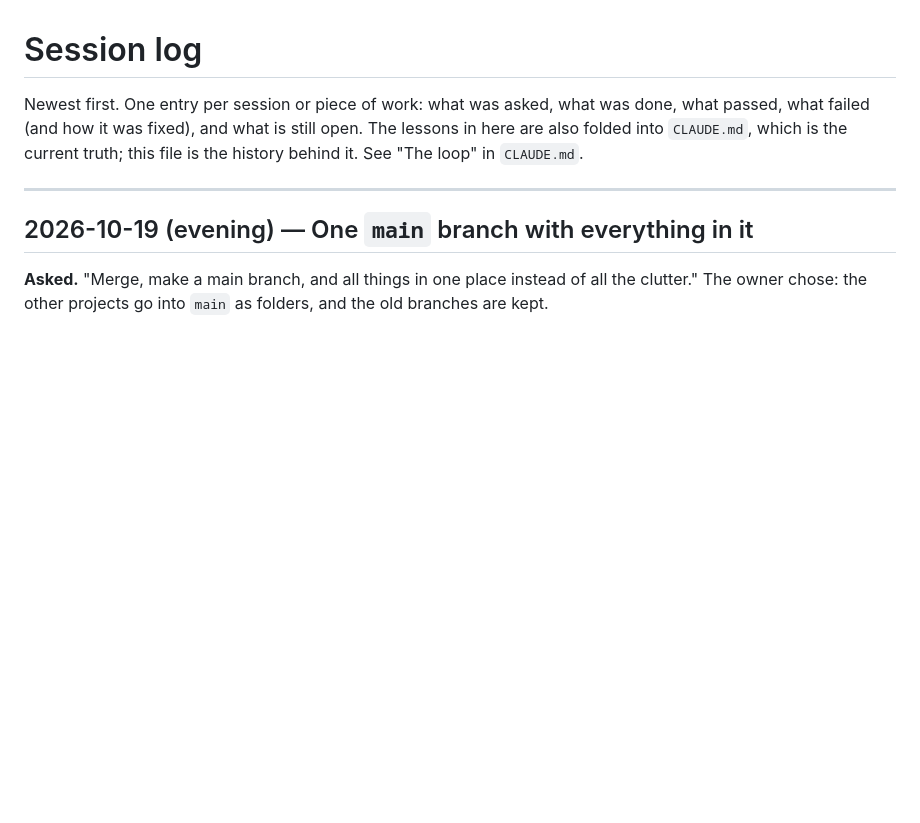
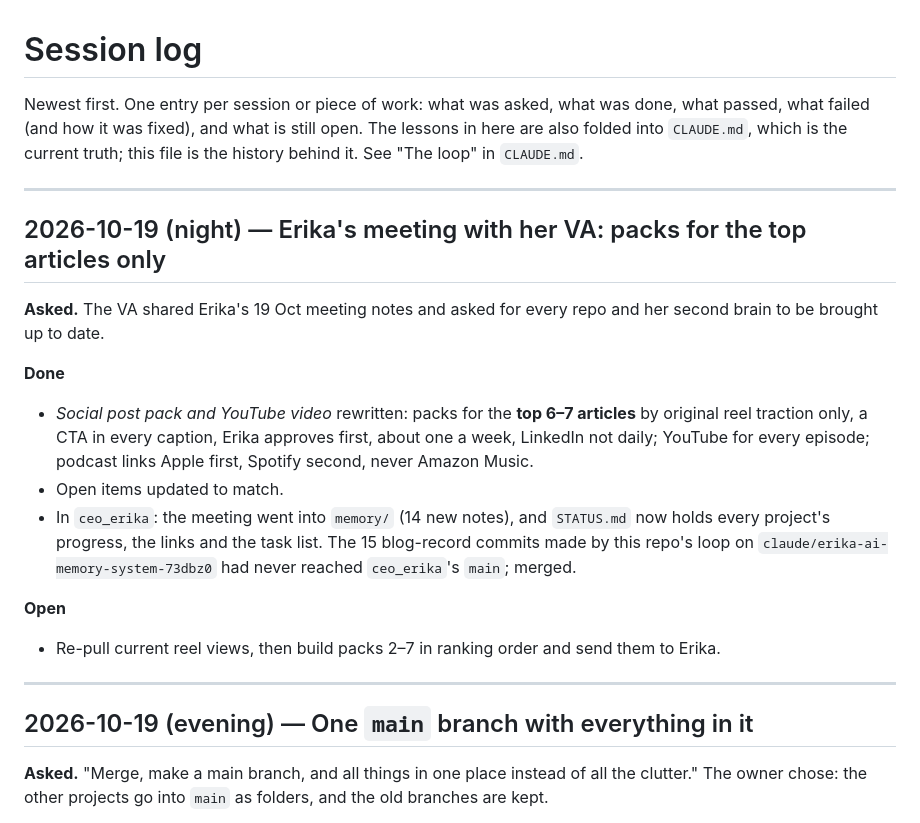
Before and after one commit to ptoayyazsharif/Erika_website, a Markdown page: SESSION-LOG.md, the part around the change. Drawn GitHub-style; blank space fills up the shorter version.

```diff
--- a/SESSION-LOG.md
+++ b/SESSION-LOG.md
@@ -4,6 +4,25 @@ Newest first. One entry per session or piece of work: what was asked, what was d
 what passed, what failed (and how it was fixed), and what is still open. The lessons
 in here are also folded into `CLAUDE.md`, which is the current truth; this file is the
 history behind it. See "The loop" in `CLAUDE.md`.
+
+---
+
+## 2026-10-19 (night) — Erika's meeting with her VA: packs for the top articles only
+
+**Asked.** The VA shared Erika's 19 Oct meeting notes and asked for every repo and her second brain
+to be brought up to date.
+
+**Done**
+- *Social post pack and YouTube video* rewritten: packs for the **top 6–7 articles** by original
+  reel traction only, a CTA in every caption, Erika approves first, about one a week, LinkedIn not
+  daily; YouTube for every episode; podcast links Apple first, Spotify second, never Amazon Music.
+- Open items updated to match.
+- In `ceo_erika`: the meeting went into `memory/` (14 new notes), and `STATUS.md` now holds every
+  project's progress, the links and the task list. The 15 blog-record commits made by this repo's
+  loop on `claude/erika-ai-memory-system-73dbz0` had never reached `ceo_erika`'s `main`; merged.
+
+**Open**
+- Re-pull current reel views, then build packs 2–7 in ranking order and send them to Erika.
 
 ---
 
```
Also changed, not shown: CLAUDE.md (+24 -4 lines).
